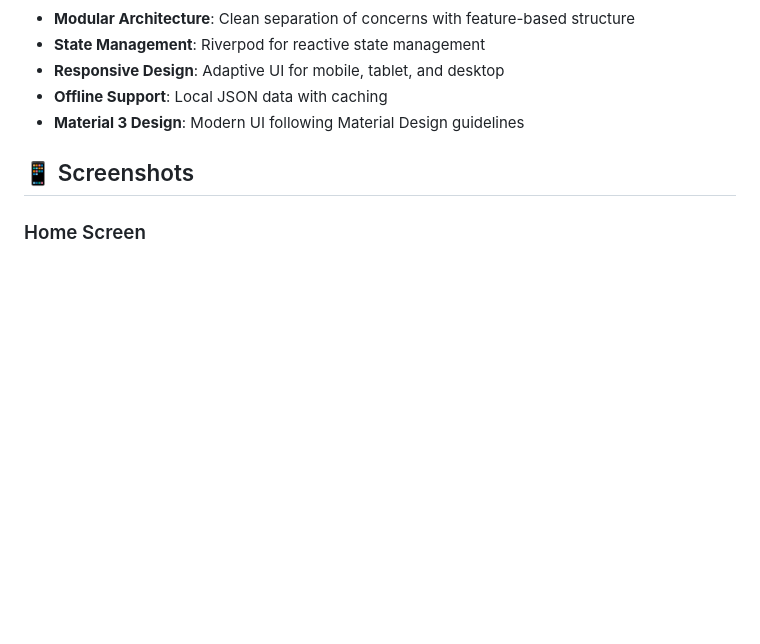
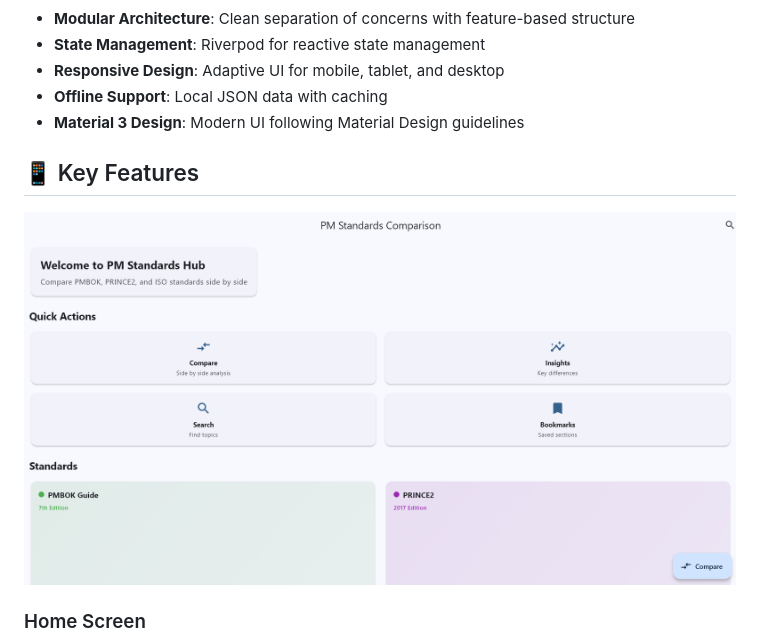
Before and after one commit to AbdullahhussainYasim/project_management_assignment01, a Markdown page: README.md, the part around the change. Rendered like a GitHub page; pictures changed too: img.png (added); blank space fills up the shorter version.

```diff
--- a/README.md
+++ b/README.md
@@ -25,8 +25,8 @@ A comprehensive Flutter application for comparing project management standards (
 - **Offline Support**: Local JSON data with caching
 - **Material 3 Design**: Modern UI following Material Design guidelines
 
-## 📱 Screenshots
-
+## 📱 Key Features
+![img.png](img.png)
 ### Home Screen
 - Overview of available standards
 - Quick actions for comparison and search
```
